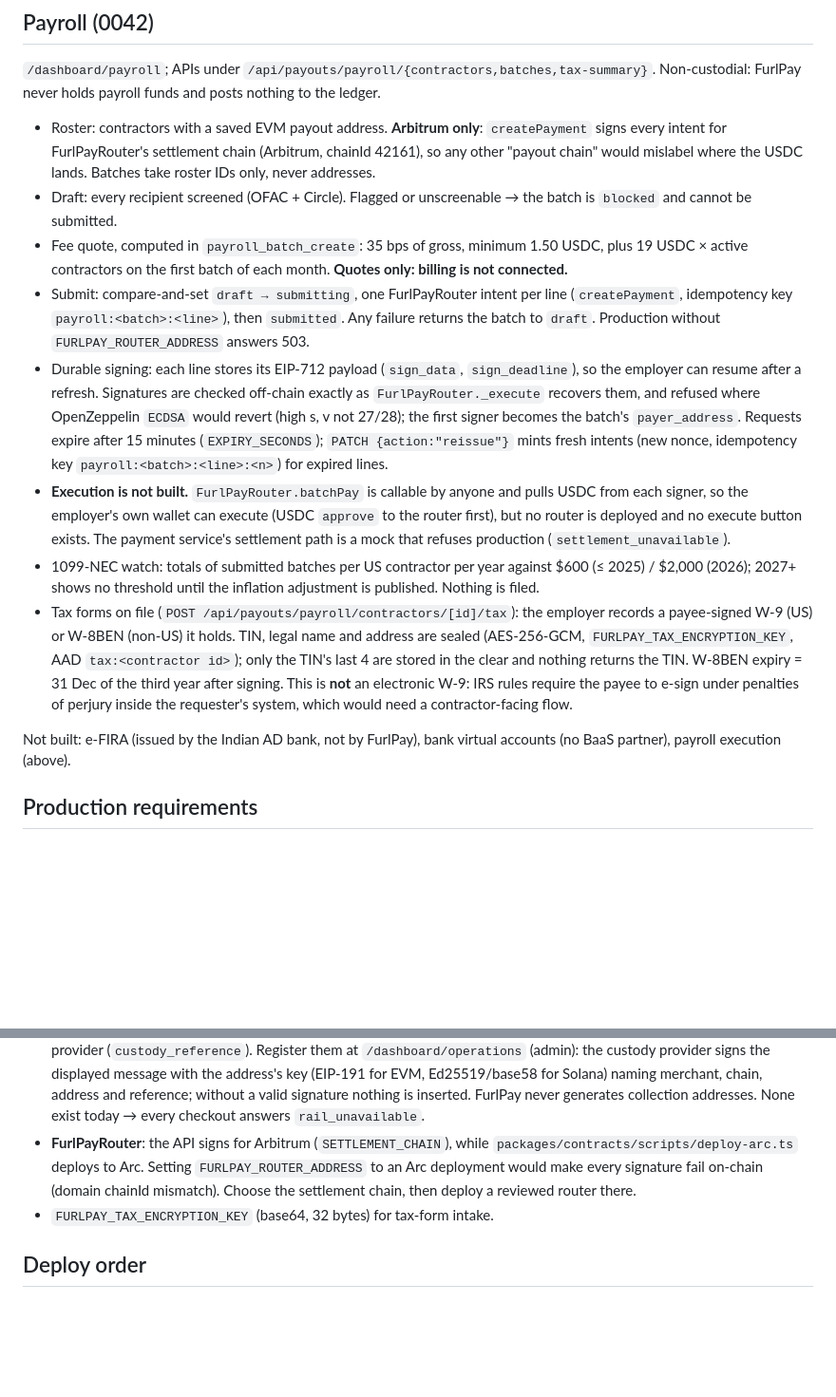
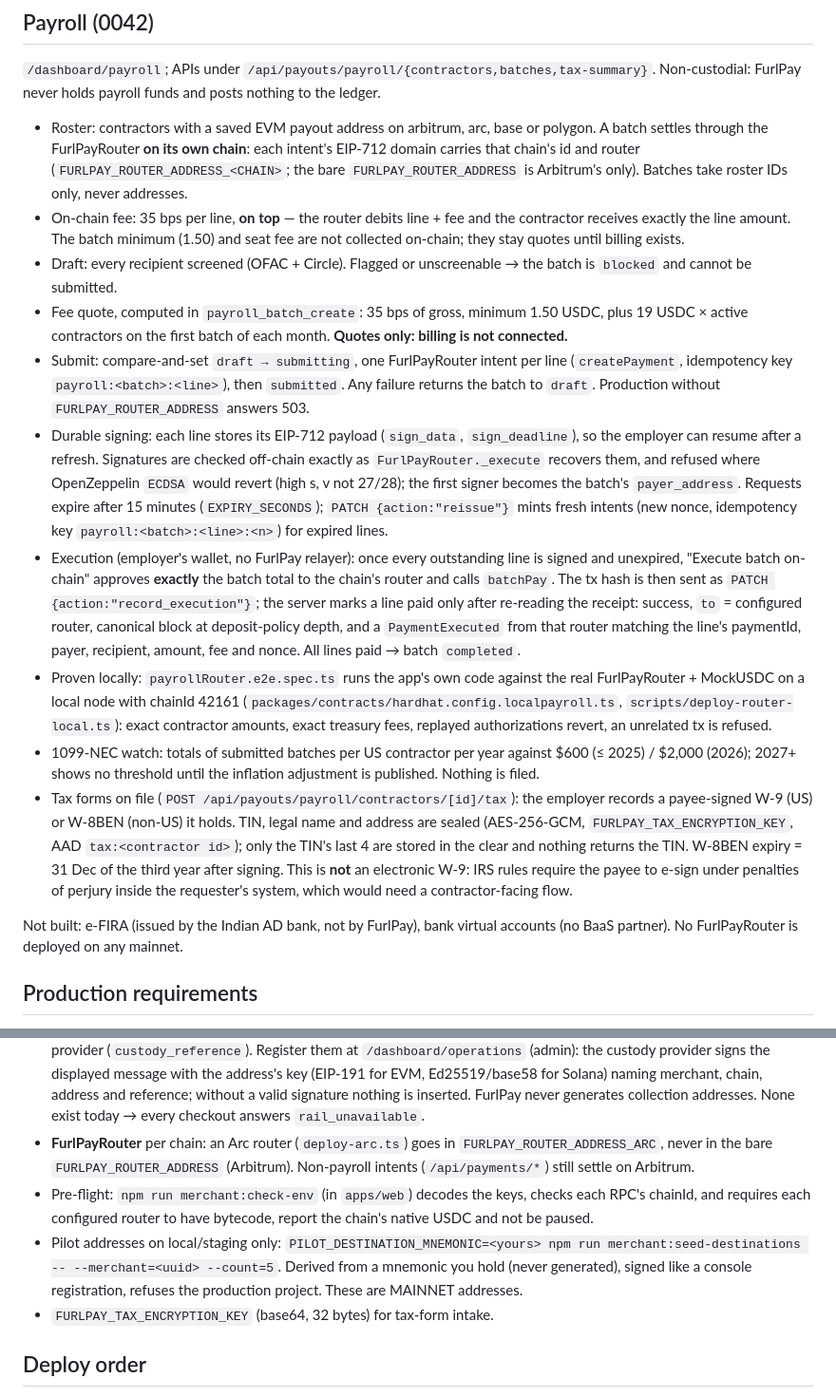
Before and after one commit to FurlPay/furlpay, a Markdown page: docs/merchant-payments.md, 2 parts joined by grey strips. Shown at 95% size. Drawn GitHub-style; blank space fills up the shorter version.

Commit message:
docs(merchant): per-chain routers, employer-executed payroll with chain-verified recording, pilot seeding, env pre-flight

```diff
--- a/docs/merchant-payments.md
+++ b/docs/merchant-payments.md
@@ -97,10 +97,14 @@ credits, releases or refunds.
 `/dashboard/payroll`; APIs under `/api/payouts/payroll/{contractors,batches,tax-summary}`.
 Non-custodial: FurlPay never holds payroll funds and posts nothing to the ledger.
 
-- Roster: contractors with a saved EVM payout address. **Arbitrum only**:
-  `createPayment` signs every intent for FurlPayRouter's settlement chain
-  (Arbitrum, chainId 42161), so any other "payout chain" would mislabel where
-  the USDC lands. Batches take roster IDs only, never addresses.
+- Roster: contractors with a saved EVM payout address on arbitrum, arc, base
+  or polygon. A batch settles through the FurlPayRouter **on its own chain**:
+  each intent's EIP-712 domain carries that chain's id and router
+  (`FURLPAY_ROUTER_ADDRESS_<CHAIN>`; the bare `FURLPAY_ROUTER_ADDRESS` is
+  Arbitrum's only). Batches take roster IDs only, never addresses.
+- On-chain fee: 35 bps per line, **on top** — the router debits line + fee and
+  the contractor receives exactly the line amount. The batch minimum (1.50) and
+  seat fee are not collected on-chain; they stay quotes until billing exists.
 - Draft: every recipient screened (OFAC + Circle). Flagged or unscreenable →
   the batch is `blocked` and cannot be submitted.
 - Fee quote, computed in `payroll_batch_create`: 35 bps of gross, minimum
@@ -117,11 +121,19 @@ Non-custodial: FurlPay never holds payroll funds and posts nothing to the ledger
   first signer becomes the batch's `payer_address`. Requests expire after
   15 minutes (`EXPIRY_SECONDS`); `PATCH {action:"reissue"}` mints fresh intents
   (new nonce, idempotency key `payroll:<batch>:<line>:<n>`) for expired lines.
-- **Execution is not built.** `FurlPayRouter.batchPay` is callable by anyone
-  and pulls USDC from each signer, so the employer's own wallet can execute
-  (USDC `approve` to the router first), but no router is deployed and no
-  execute button exists. The payment service's settlement path is a mock that
-  refuses production (`settlement_unavailable`).
+- Execution (employer's wallet, no FurlPay relayer): once every outstanding
+  line is signed and unexpired, "Execute batch on-chain" approves **exactly**
+  the batch total to the chain's router and calls `batchPay`. The tx hash is
+  then sent as `PATCH {action:"record_execution"}`; the server marks a line
+  paid only after re-reading the receipt: success, `to` = configured router,
+  canonical block at deposit-policy depth, and a `PaymentExecuted` from that
+  router matching the line's paymentId, payer, recipient, amount, fee and
+  nonce. All lines paid → batch `completed`.
+- Proven locally: `payrollRouter.e2e.spec.ts` runs the app's own code against
+  the real FurlPayRouter + MockUSDC on a local node with chainId 42161
+  (`packages/contracts/hardhat.config.localpayroll.ts`,
+  `scripts/deploy-router-local.ts`): exact contractor amounts, exact treasury
+  fees, replayed authorizations revert, an unrelated tx is refused.
 - 1099-NEC watch: totals of submitted batches per US contractor per year against
   $600 (≤ 2025) / $2,000 (2026); 2027+ shows no threshold until the inflation
   adjustment is published. Nothing is filed.
@@ -135,7 +147,7 @@ Non-custodial: FurlPay never holds payroll funds and posts nothing to the ledger
   need a contractor-facing flow.
 
 Not built: e-FIRA (issued by the Indian AD bank, not by FurlPay), bank virtual
-accounts (no BaaS partner), payroll execution (above).
+accounts (no BaaS partner). No FurlPayRouter is deployed on any mainnet.
 
 ## Production requirements
 
@@ -157,11 +169,16 @@ accounts (no BaaS partner), payroll execution (above).
   Solana) naming merchant, chain, address and reference; without a valid
   signature nothing is inserted. FurlPay never generates collection addresses.
   None exist today → every checkout answers `rail_unavailable`.
-- **FurlPayRouter**: the API signs for Arbitrum (`SETTLEMENT_CHAIN`), while
-  `packages/contracts/scripts/deploy-arc.ts` deploys to Arc. Setting
-  `FURLPAY_ROUTER_ADDRESS` to an Arc deployment would make every signature fail
-  on-chain (domain chainId mismatch). Choose the settlement chain, then deploy a
-  reviewed router there.
+- **FurlPayRouter** per chain: an Arc router (`deploy-arc.ts`) goes in
+  `FURLPAY_ROUTER_ADDRESS_ARC`, never in the bare `FURLPAY_ROUTER_ADDRESS`
+  (Arbitrum). Non-payroll intents (`/api/payments/*`) still settle on Arbitrum.
+- Pre-flight: `npm run merchant:check-env` (in `apps/web`) decodes the keys,
+  checks each RPC's chainId, and requires each configured router to have
+  bytecode, report the chain's native USDC and not be paused.
+- Pilot addresses on local/staging only: `PILOT_DESTINATION_MNEMONIC=<yours>
+  npm run merchant:seed-destinations -- --merchant=<uuid> --count=5`. Derived
+  from a mnemonic you hold (never generated), signed like a console
+  registration, refuses the production project. These are MAINNET addresses.
 - `FURLPAY_TAX_ENCRYPTION_KEY` (base64, 32 bytes) for tax-form intake.
 
 ## Deploy order
```
